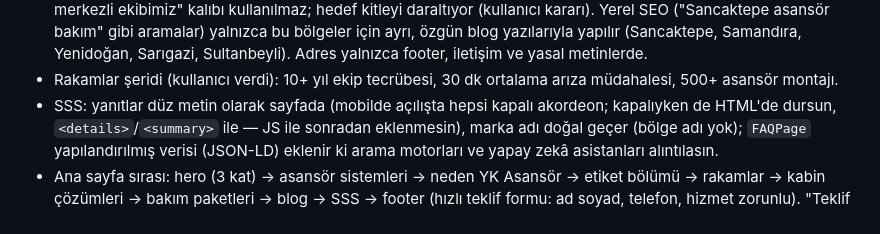
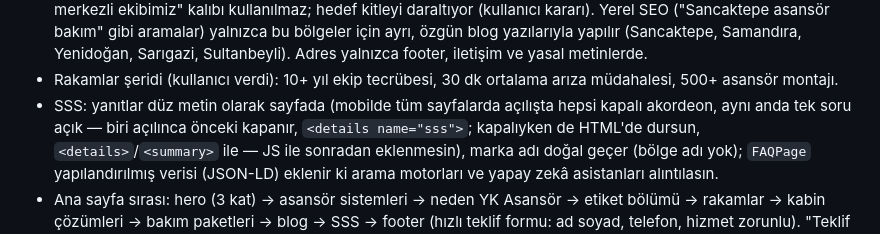
Before and after one commit to mertcanglz/yk-asansor, a Markdown page: CLAUDE.md, the part around the change. Rendered like a GitHub page.

Commit message:
CLAUDE.md: mobil SSS akordeonunda aynı anda tek soru açık
Co-Authored-By: Claude Opus 5.5 <noreply@anthropic.com>

```diff
--- a/CLAUDE.md
+++ b/CLAUDE.md
@@ -106,7 +106,7 @@ hem buraya hem siteye işle:
   iletişim ve yasal metinlerde.
 - Rakamlar şeridi (kullanıcı verdi): 10+ yıl ekip tecrübesi, 30 dk ortalama arıza müdahalesi,
   500+ asansör montajı.
-- SSS: yanıtlar düz metin olarak sayfada (mobilde açılışta hepsi kapalı akordeon; kapalıyken de
+- SSS: yanıtlar düz metin olarak sayfada (mobilde tüm sayfalarda açılışta hepsi kapalı akordeon, aynı anda tek soru açık — biri açılınca önceki kapanır, `<details name="sss">`; kapalıyken de
   HTML'de dursun, `<details>`/`<summary>` ile — JS ile sonradan eklenmesin), marka adı doğal geçer (bölge adı yok); `FAQPage`
   yapılandırılmış verisi (JSON-LD) eklenir ki arama motorları ve yapay zekâ asistanları alıntılasın.
 - Ana sayfa sırası: hero (3 kat) → asansör sistemleri → neden YK Asansör → etiket bölümü →
```
